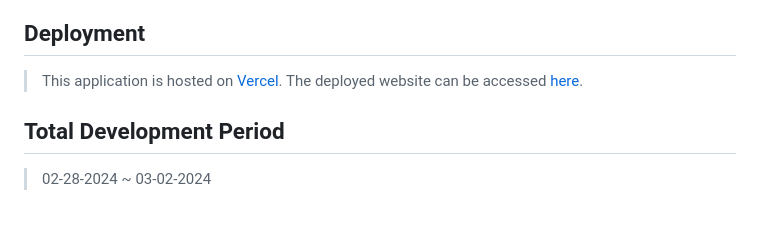
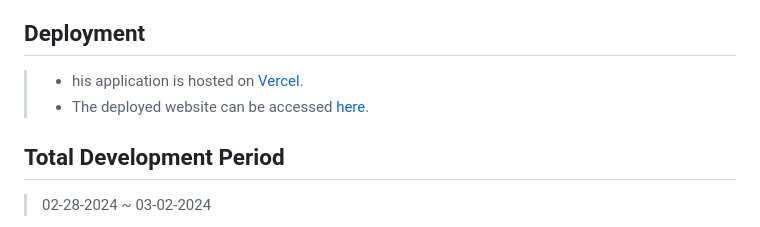
Before and after one commit to joond10/turnbased-rpg, a Markdown page: README.md, the part around the change. Rendered like a GitHub page.

```diff
--- a/README.md
+++ b/README.md
@@ -6,8 +6,8 @@
 
 ## Deployment
 
-> This application is hosted on <a href="https://vercel.com/" target="_blank">Vercel</a>.
-> The deployed website can be accessed <a href="https://duel-rpg.vercel.app/" target="_blank">here</a>.
+> - his application is hosted on <a href="https://vercel.com/" target="_blank">Vercel</a>.
+> - The deployed website can be accessed <a href="https://duel-rpg.vercel.app/" target="_blank">here</a>.
 
 ## Total Development Period
 
```
